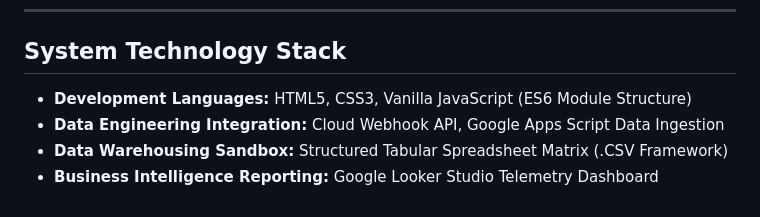
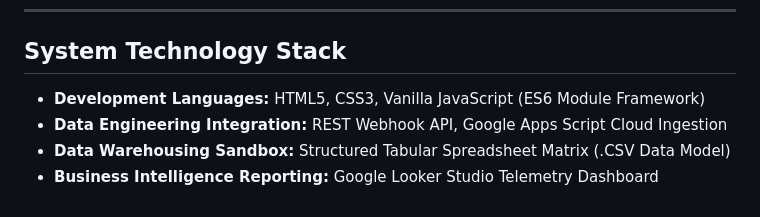
Before and after one commit to donhairul90coach/fintech-risk-engine, a Markdown page: README.md, the part around one of its changes. Drawn GitHub-style.

```diff
--- a/README.md
+++ b/README.md
@@ -39,7 +41,7 @@ A strict **Separation of Concerns (SoC)** framework was implemented to divide cl
 ---
 
 ## System Technology Stack
-- **Development Languages:** HTML5, CSS3, Vanilla JavaScript (ES6 Module Structure)
-- **Data Engineering Integration:** Cloud Webhook API, Google Apps Script Data Ingestion
-- **Data Warehousing Sandbox:** Structured Tabular Spreadsheet Matrix (.CSV Framework)
+- **Development Languages:** HTML5, CSS3, Vanilla JavaScript (ES6 Module Framework)
+- **Data Engineering Integration:** REST Webhook API, Google Apps Script Cloud Ingestion
+- **Data Warehousing Sandbox:** Structured Tabular Spreadsheet Matrix (.CSV Data Model)
 - **Business Intelligence Reporting:** Google Looker Studio Telemetry Dashboard
```
Also changed, not shown: other parts of README.md (+24 -22 lines).
